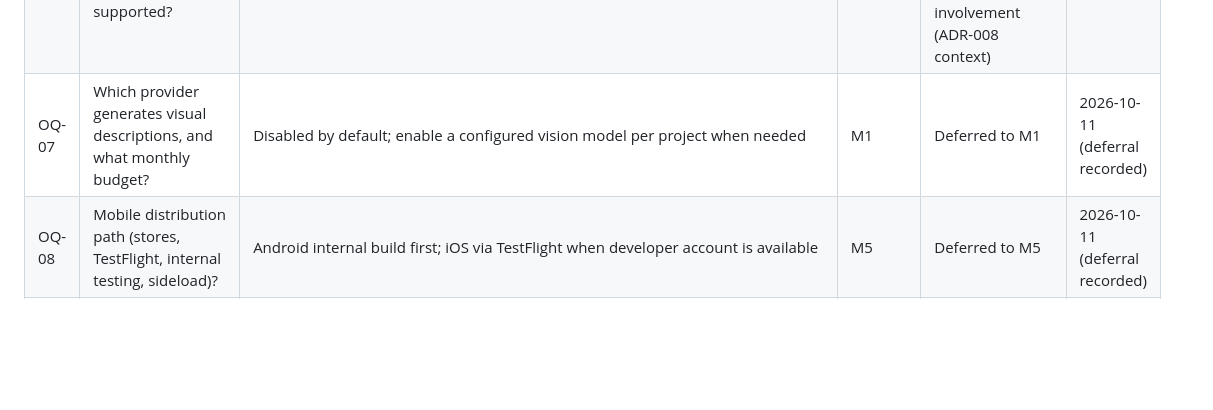
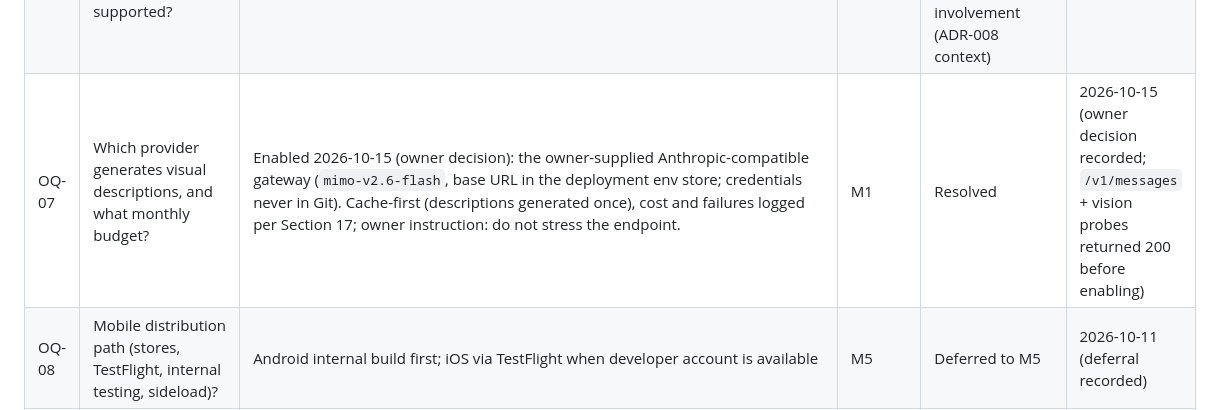
Before and after one commit to dananjayahbi/AI-Agent-Task-Orchestrator, a Markdown page: ai_agent_task_orchestrator_architecture_plan.md, the part around the change. Rendered like a GitHub page; blank space fills up the shorter version.

```diff
--- a/ai_agent_task_orchestrator_architecture_plan.md
+++ b/ai_agent_task_orchestrator_architecture_plan.md
@@ -1967,7 +1967,7 @@ wording changed as a result of this session — no ADR amendments were flagged.
 | OQ-04 | Should the bridge send automatic liveness pings that extend leases? | Off by default (explicit checkpoints only, as the spec states); available per project with a hard cap | M1 | Off by default (explicit checkpoints only, as the spec states); available per project with a hard cap | 2026-10-11 |
 | OQ-05 | Which agents are verified first? | Claude Code, then VS Code Copilot, then OpenCode, Aider, DeepSeek harness | M2 | Deferred to M2 | 2026-10-11 (deferral recorded) |
 | OQ-06 | Should projects without a local merge step (manual or PR-based) be supported? | Yes, via `merge_strategy` set to `manual`: approval marks `completed` without executor involvement | M3 | Yes, via `merge_strategy` set to `manual`: approval marks `completed` without executor involvement (ADR-008 context) | 2026-10-11 |
-| OQ-07 | Which provider generates visual descriptions, and what monthly budget? | Disabled by default; enable a configured vision model per project when needed | M1 | Deferred to M1 | 2026-10-11 (deferral recorded) |
+| OQ-07 | Which provider generates visual descriptions, and what monthly budget? | Enabled 2026-10-15 (owner decision): the owner-supplied Anthropic-compatible gateway (`mimo-v2.6-flash`, base URL in the deployment env store; credentials never in Git). Cache-first (descriptions generated once), cost and failures logged per Section 17; owner instruction: do not stress the endpoint. | M1 | Resolved | 2026-10-15 (owner decision recorded; `/v1/messages` + vision probes returned 200 before enabling) |
 | OQ-08 | Mobile distribution path (stores, TestFlight, internal testing, sideload)? | Android internal build first; iOS via TestFlight when developer account is available | M5 | Deferred to M5 | 2026-10-11 (deferral recorded) |
 | OQ-09 | Owner authentication strength (password only, TOTP, passkeys)? | Strong password plus optional TOTP in v1; passkeys later | M1 | Deferred to M1 | 2026-10-11 (deferral recorded) |
 | OQ-10 | Retention periods for checkpoints, patches, attachments, events? | Events 1 year; checkpoints and patches 180 days after completion; attachments until archive plus 30 days | M6 | Deferred to M6 | 2026-10-11 (deferral recorded) |
```
Also changed, not shown: progress-status/I-want-from-the-user/checklist.md (added, +107 -0 lines), 1 other file.
